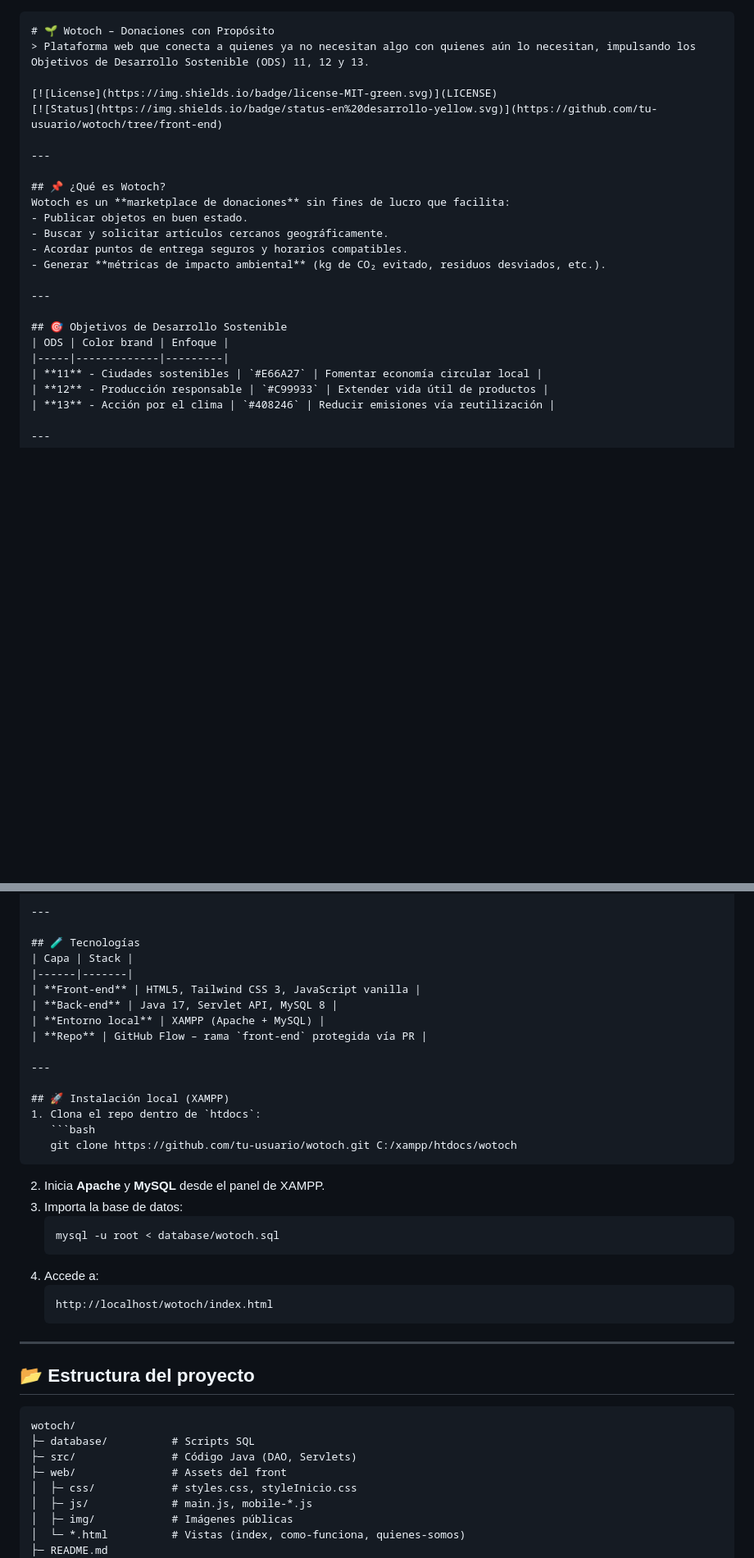
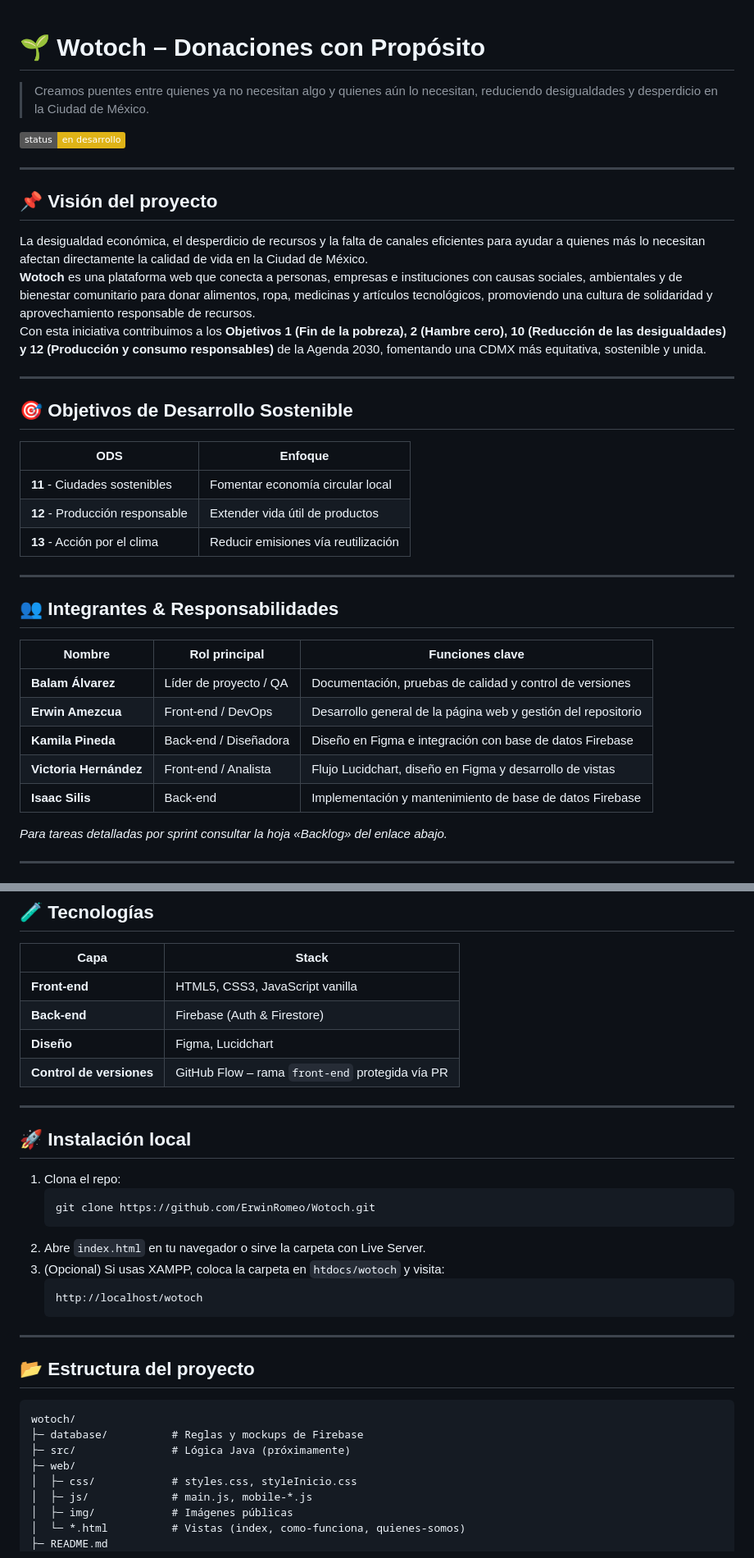
Before and after one commit to ErwinRomeo/Wotoch, a Markdown page: README.md, 2 parts joined by grey strips. Shown at 82% size. GitHub-like rendering; badges without logos; blank space fills up the shorter version.

Commit message:
update README with project vision, team, features and tech stack
- Added team members and their roles
- Added full project vision (economic inequality, resource waste, Mexico City)
- Detailed key AppWeb features: donate, search, publish, and generate impact metrics
- Updated technologies (Firebase) and repo structure
- Fixed typos and improved readability throughout the document

````diff
--- a/README.md
+++ b/README.md
@@ -1,27 +1,37 @@
-```markdown
+
 # 🌱 Wotoch – Donaciones con Propósito
-> Plataforma web que conecta a quienes ya no necesitan algo con quienes aún lo necesitan, impulsando los Objetivos de Desarrollo Sostenible (ODS) 11, 12 y 13.
+> Creamos puentes entre quienes ya no necesitan algo y quienes aún lo necesitan, reduciendo desigualdades y desperdicio en la Ciudad de México.
 
-[![License](https://img.shields.io/badge/license-MIT-green.svg)](LICENSE)
-[![Status](https://img.shields.io/badge/status-en%20desarrollo-yellow.svg)](https://github.com/tu-usuario/wotoch/tree/front-end)
+[![Status](https://img.shields.io/badge/status-en%20desarrollo-yellow.svg)](https://github.com/ErwinRomeo/Wotoch/tree/front-end)
 
 ---
 
-## 📌 ¿Qué es Wotoch?
-Wotoch es un **marketplace de donaciones** sin fines de lucro que facilita:
-- Publicar objetos en buen estado.
-- Buscar y solicitar artículos cercanos geográficamente.
-- Acordar puntos de entrega seguros y horarios compatibles.
-- Generar **métricas de impacto ambiental** (kg de CO₂ evitado, residuos desviados, etc.).
+## 📌 Visión del proyecto
+La desigualdad económica, el desperdicio de recursos y la falta de canales eficientes para ayudar a quienes más lo necesitan afectan directamente la calidad de vida en la Ciudad de México.
+**Wotoch** es una plataforma web que conecta a personas, empresas e instituciones con causas sociales, ambientales y de bienestar comunitario para donar alimentos, ropa, medicinas y artículos tecnológicos, promoviendo una cultura de solidaridad y aprovechamiento responsable de recursos.
+Con esta iniciativa contribuimos a los **Objetivos 1 (Fin de la pobreza), 2 (Hambre cero), 10 (Reducción de las desigualdades) y 12 (Producción y consumo responsables)** de la Agenda 2030, fomentando una CDMX más equitativa, sostenible y unida.
 
 ---
 
 ## 🎯 Objetivos de Desarrollo Sostenible
-| ODS | Color brand | Enfoque |
-|-----|-------------|---------|
-| **11** ‑ Ciudades sostenibles | `#E66A27` | Fomentar economía circular local |
-| **12** ‑ Producción responsable | `#C99933` | Extender vida útil de productos |
-| **13** ‑ Acción por el clima | `#408246` | Reducir emisiones vía reutilización |
+| ODS | Enfoque |
+|-----|---------|
+| **11** ‑ Ciudades sostenibles | Fomentar economía circular local |
+| **12** ‑ Producción responsable | Extender vida útil de productos |
+| **13** ‑ Acción por el clima | Reducir emisiones vía reutilización |
+
+---
+
+## 👥 Integrantes & Responsabilidades
+| Nombre | Rol principal | Funciones clave |
+|--------|---------------|-----------------|
+| **Balam Álvarez** | Líder de proyecto / QA | Documentación, pruebas de calidad y control de versiones |
+| **Erwin Amezcua** | Front-end / DevOps | Desarrollo general de la página web y gestión del repositorio |
+| **Kamila Pineda** | Back-end / Diseñadora | Diseño en Figma e integración con base de datos Firebase |
+| **Victoria Hernández** | Front-end / Analista | Flujo Lucidchart, diseño en Figma y desarrollo de vistas |
+| **Isaac Silis** | Back-end | Implementación y mantenimiento de base de datos Firebase |
+
+*Para tareas detalladas por sprint consultar la hoja «Backlog» del enlace abajo.*
 
 ---
 
@@ -40,26 +50,22 @@ Plan de tareas, responsables y fechas (Google Sheets público):
 ## 🧪 Tecnologías
 | Capa | Stack |
 |------|-------|
-| **Front-end** | HTML5, Tailwind CSS 3, JavaScript vanilla |
-| **Back-end** | Java 17, Servlet API, MySQL 8 |
-| **Entorno local** | XAMPP (Apache + MySQL) |
-| **Repo** | GitHub Flow – rama `front-end` protegida vía PR |
+| **Front-end** | HTML5, CSS3, JavaScript vanilla |
+| **Back-end** | Firebase (Auth & Firestore) |
+| **Diseño** | Figma, Lucidchart |
+| **Control de versiones** | GitHub Flow – rama `front-end` protegida vía PR |
 
 ---
 
-## 🚀 Instalación local (XAMPP)
-1. Clona el repo dentro de `htdocs`:
+## 🚀 Instalación local
+1. Clona el repo:
    ```bash
-   git clone https://github.com/tu-usuario/wotoch.git C:/xampp/htdocs/wotoch
+   git clone https://github.com/ErwinRomeo/Wotoch.git
    ```
-2. Inicia **Apache** y **MySQL** desde el panel de XAMPP.
-3. Importa la base de datos:
-   ```sql
-   mysql -u root < database/wotoch.sql
+2. Abre `index.html` en tu navegador o sirve la carpeta con Live Server.
+3. (Opcional) Si usas XAMPP, coloca la carpeta en `htdocs/wotoch` y visita:
    ```
-4. Accede a:
-   ```
-   http://localhost/wotoch/index.html
+   http://localhost/wotoch
    ```
 
 ---
@@ -67,9 +73,9 @@ Plan de tareas, responsables y fechas (Google Sheets público):
 ## 📂 Estructura del proyecto
 ```
 wotoch/
-├─ database/          # Scripts SQL
-├─ src/               # Código Java (DAO, Servlets)
-├─ web/               # Assets del front
+├─ database/          # Reglas y mockups de Firebase
+├─ src/               # Lógica Java (próximamente)
+├─ web/
 │  ├─ css/            # styles.css, styleInicio.css
 │  ├─ js/             # main.js, mobile-*.js
 │  ├─ img/            # Imágenes públicas
````
Also changed, not shown: other parts of README.md (+8 -8 lines).
